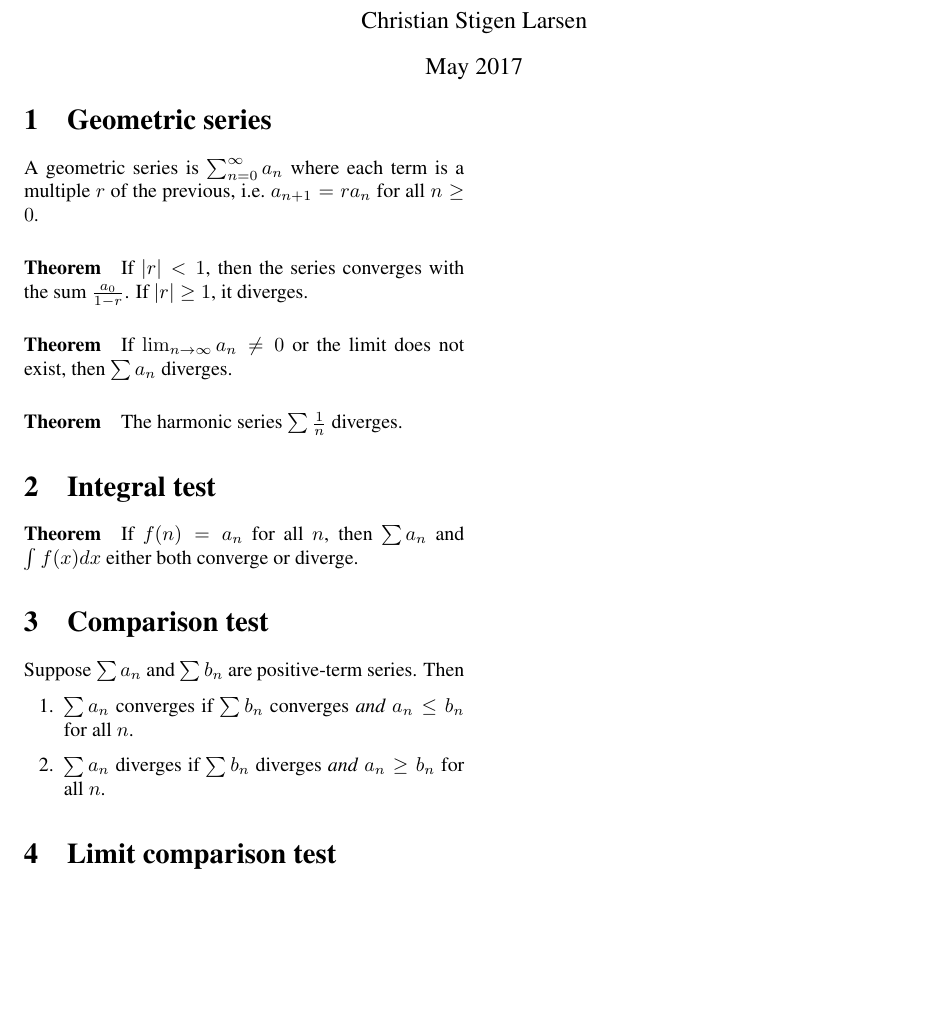
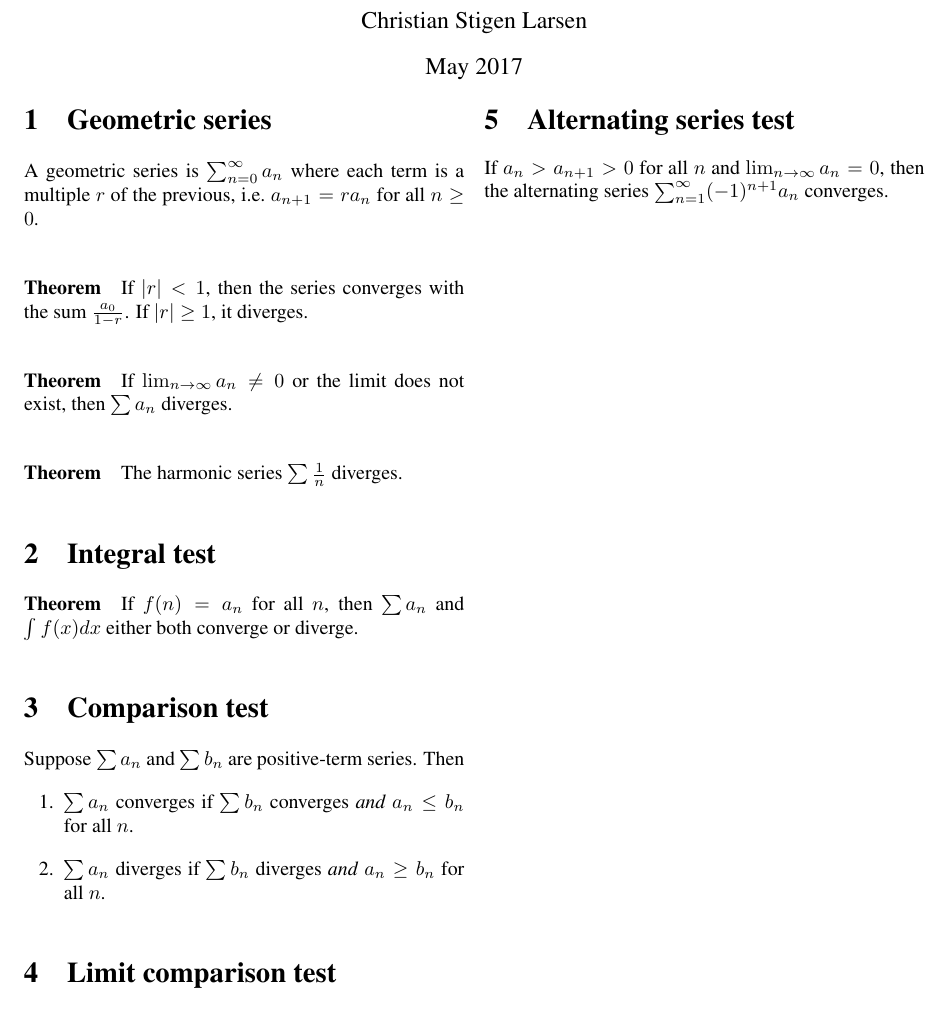
Before and after one commit to cslarsen/series-notes, a LaTeX document (series-notes.tex): part of the page, cut so that both start at the same text, the shorter picture padded with empty space. Compiled offline with pdfLaTeX.

Commit message:
Adds more sections

```diff
--- a/series-notes.tex
+++ b/series-notes.tex
@@ -14,7 +14,7 @@
   \paragraph{Theorem} If $|r| < 1$, then the series converges with the sum
   $\frac{a_0}{1-r}$. If $|r| \geq 1$, it diverges.
 
-  \paragraph{Theorem} If $\lim_{n \to \infty} a_n \neq 0$ or the limit does not
+  \paragraph{Theorem} If $\lim_{n\to\infty}{a_n}\neq 0$ or the limit does not
   exist, then $\sum a_n$ diverges.
 
   \paragraph{Theorem} The harmonic series $\sum \frac{1}{n}$ diverges.
@@ -38,3 +38,7 @@
   \textit{both converge} or \textit{both diverge}.
 
+  \section{Alternating series test}
+  If $a_n > a_{n+1} > 0$ for all $n$ and $\lim_{n\to\infty}{a_n} = 0$, then the
+  alternating series $\sum_{n=1}^{\infty} (-1)^{n+1} a_n$ converges.
+
 \end{document}
```
Also changed, not shown: series-notes.pdf, series-notes.tex (2 more changed lines).
